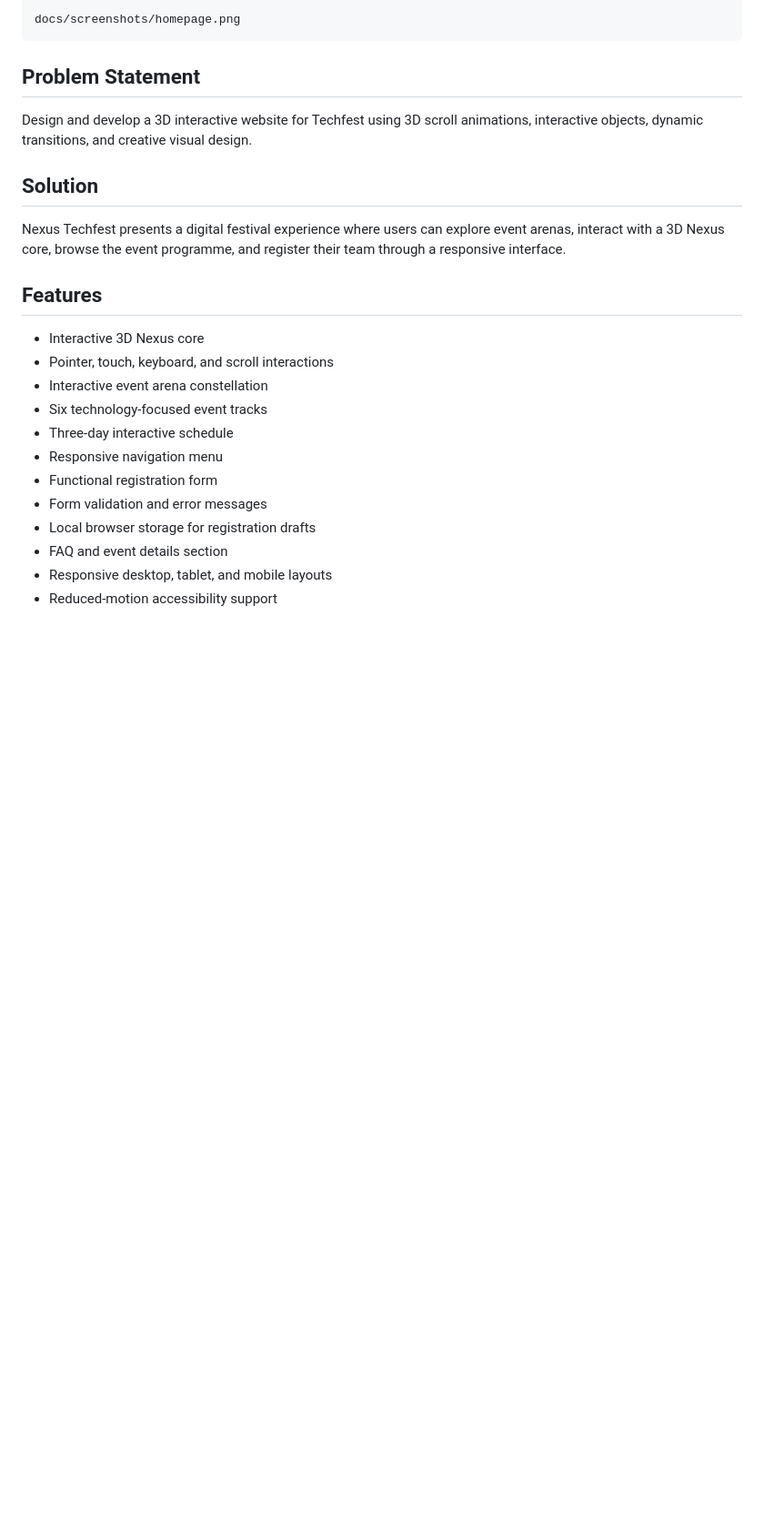
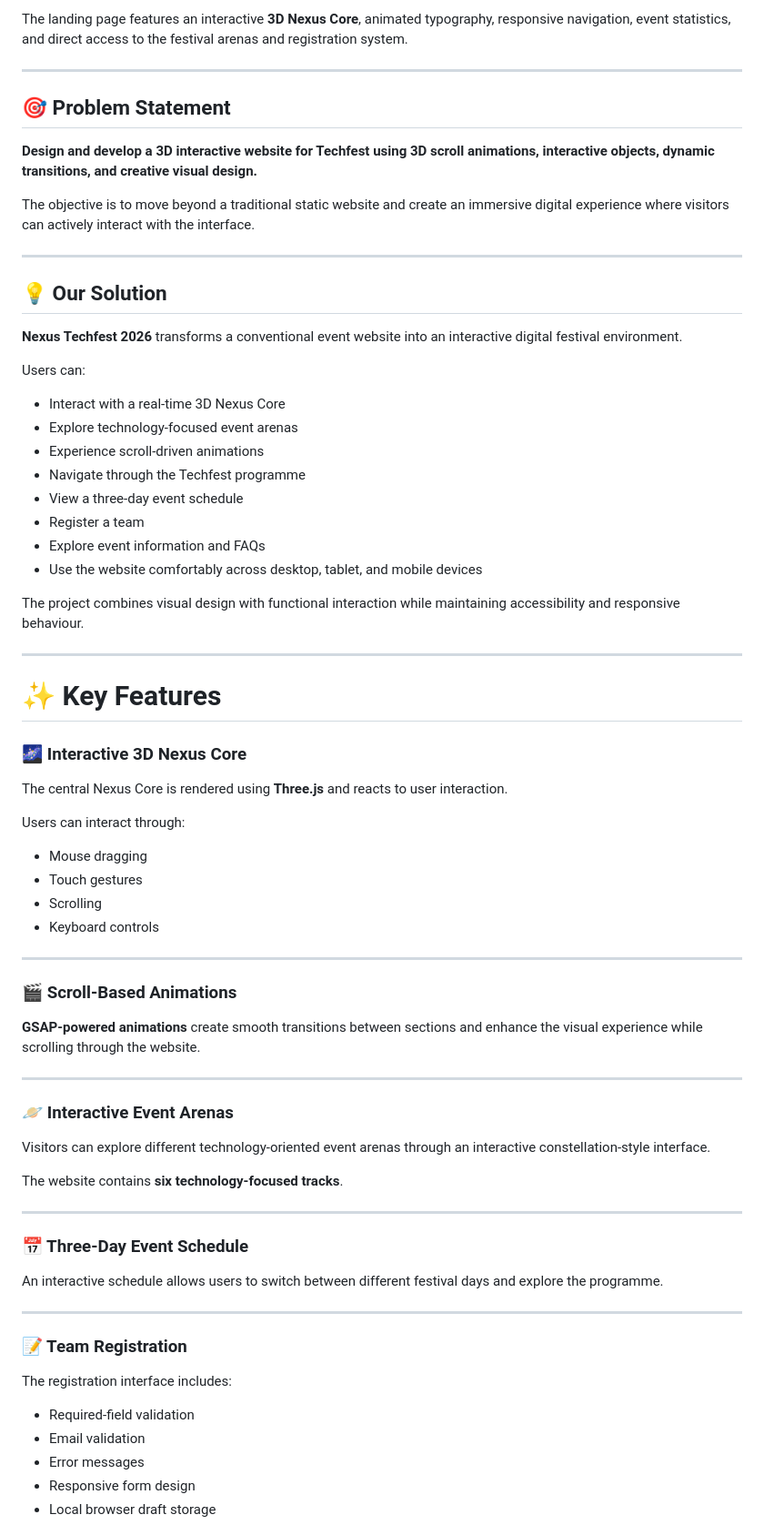
Before and after one commit to shakeel-Ahamed-A/3D-Website, a Markdown page: README.md, the part around one of its changes. Shown at 91% size. Drawn GitHub-style; blank space fills up the shorter version.

````diff
--- a/README.md
+++ b/README.md
@@ -18,27 +22,77 @@ The screenshot must exist in the repository at:
 
-```text
-docs/screenshots/homepage.png
-```
+The landing page features an interactive **3D Nexus Core**, animated typography, responsive navigation, event statistics, and direct access to the festival arenas and registration system.
 
-## Problem Statement
+---
 
-Design and develop a 3D interactive website for Techfest using 3D scroll animations, interactive objects, dynamic transitions, and creative visual design.
+## 🎯 Problem Statement
 
-## Solution
+**Design and develop a 3D interactive website for Techfest using 3D scroll animations, interactive objects, dynamic transitions, and creative visual design.**
 
-Nexus Techfest presents a digital festival experience where users can explore event arenas, interact with a 3D Nexus core, browse the event programme, and register their team through a responsive interface.
+The objective is to move beyond a traditional static website and create an immersive digital experience where visitors can actively interact with the interface.
 
-## Features
+---
 
-- Interactive 3D Nexus core
-- Pointer, touch, keyboard, and scroll interactions
-- Interactive event arena constellation
-- Six technology-focused event tracks
-- Three-day interactive schedule
-- Responsive navigation menu
-- Functional registration form
-- Form validation and error messages
-- Local browser storage for registration drafts
-- FAQ and event details section
-- Responsive desktop, tablet, and mobile layouts
-- Reduced-motion accessibility support
+## 💡 Our Solution
+
+**Nexus Techfest 2026** transforms a conventional event website into an interactive digital festival environment.
+
+Users can:
+
+- Interact with a real-time 3D Nexus Core
+- Explore technology-focused event arenas
+- Experience scroll-driven animations
+- Navigate through the Techfest programme
+- View a three-day event schedule
+- Register a team
+- Explore event information and FAQs
+- Use the website comfortably across desktop, tablet, and mobile devices
+
+The project combines visual design with functional interaction while maintaining accessibility and responsive behaviour.
+
+---
+
+# ✨ Key Features
+
+### 🌌 Interactive 3D Nexus Core
+
+The central Nexus Core is rendered using **Three.js** and reacts to user interaction.
+
+Users can interact through:
+
+- Mouse dragging
+- Touch gestures
+- Scrolling
+- Keyboard controls
+
+---
+
+### 🎬 Scroll-Based Animations
+
+**GSAP-powered animations** create smooth transitions between sections and enhance the visual experience while scrolling through the website.
+
+---
+
+### 🪐 Interactive Event Arenas
+
+Visitors can explore different technology-oriented event arenas through an interactive constellation-style interface.
+
+The website contains **six technology-focused tracks**.
+
+---
+
+### 📅 Three-Day Event Schedule
+
+An interactive schedule allows users to switch between different festival days and explore the programme.
+
+---
+
+### 📝 Team Registration
+
+The registration interface includes:
+
+- Required-field validation
+- Email validation
+- Error messages
+- Responsive form design
+- Local browser draft storage
+
````
Also changed, not shown: other parts of README.md (+345 -75 lines).
